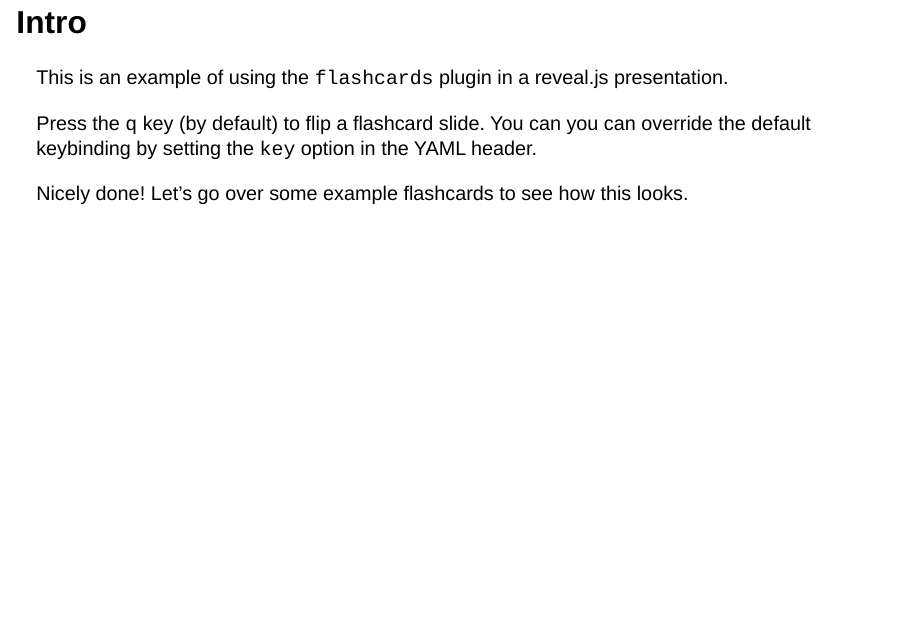
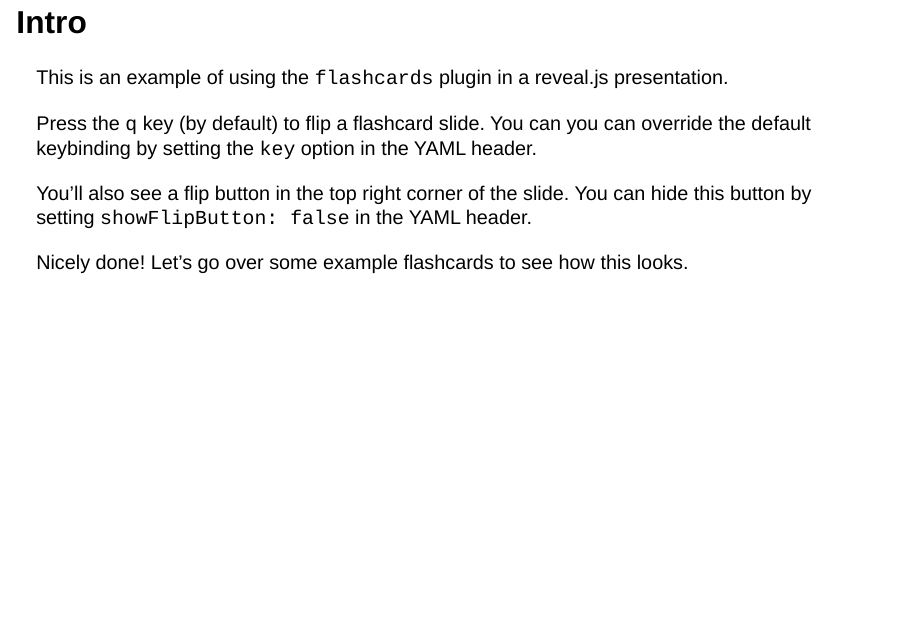
Before and after one commit to parmsam/quarto-flashcards, a Quarto document (example.qmd): page 2 of 6. Rendered offline with R 4.5, knitr and Pandoc in place of Quarto, with nearby package versions; drawn as Slidy slides in place of the format the file asks for.

Commit message:
add note about button to example slides

```diff
--- a/example.qmd
+++ b/example.qmd
@@ -16,6 +16,8 @@ revealjs-plugins:
 This is an example of using the `flashcards` plugin in a reveal.js presentation.
 
 Press the `q` key (by default) to flip a flashcard slide. You can you can override the default keybinding by setting the `key` option in the YAML header.
+
+You'll also see a flip button in the top right corner of the slide. You can hide this button by setting `showFlipButton: false` in the YAML header.
 :::
 
 :::{.flashcard-back}
```
